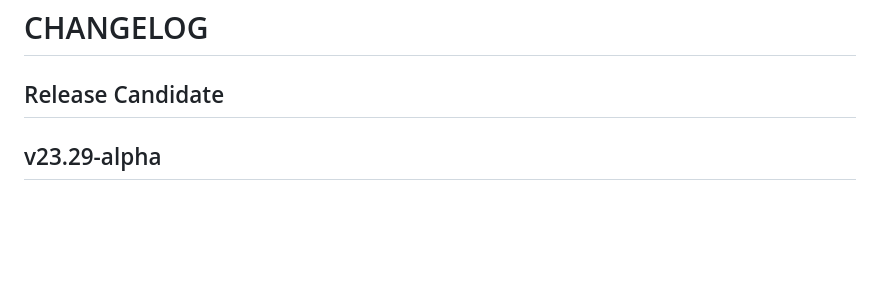
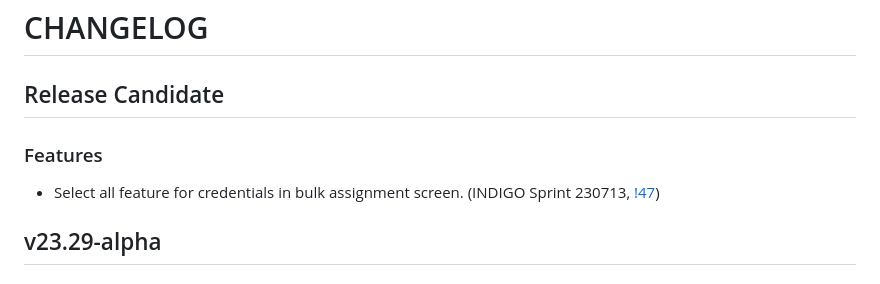
Before and after one commit to TeskaLabs/seacat-admin-webui, a Markdown page: CHANGELOG.md, the part around the change. GitHub-like rendering; blank space fills up the shorter version.

```diff
--- a/CHANGELOG.md
+++ b/CHANGELOG.md
@@ -1,6 +1,10 @@
 # CHANGELOG
 
 ## Release Candidate
+
+### Features
+
+- Select all feature for credentials in bulk assignment screen. (INDIGO Sprint 230713, [!47](https://github.com/TeskaLabs/seacat-admin-webui/pull/47))
 
 ## v23.29-alpha
 
```
